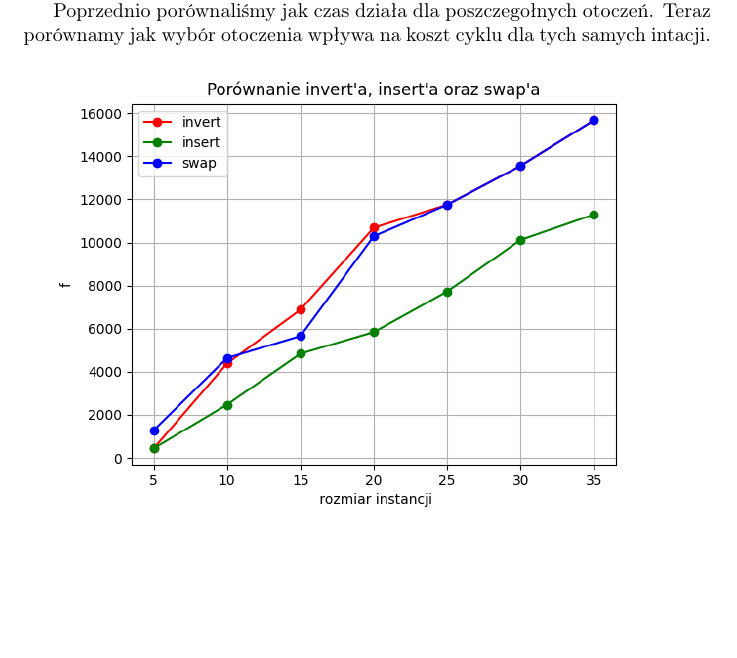
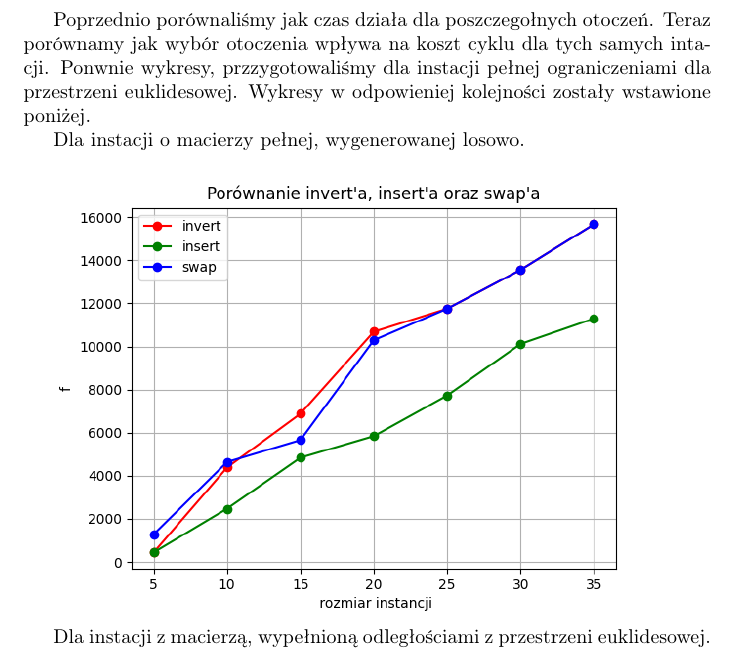
Before and after one commit to tofiljr6/Metaheuristic, a LaTeX document (l1/spr2.tex): part of page 3 of 8 before the commit and part of page 4 of 10 after it, cut so that both start at the same text, the shorter picture padded with empty space. The pictures show the PDF file l1/spr2.pdf that the author committed with the source.

Commit message:
add Euc2D's charts

```diff
--- a/l1/spr2.tex
+++ b/l1/spr2.tex
@@ -63,9 +69,18 @@
 
     Poprzednio porównaliśmy jak czas działa dla poszczegołnych otoczeń. Teraz
     porównamy jak wybór otoczenia wpływa na koszt cyklu dla tych samych
-    intacji.
+    intacji. Ponwnie wykresy, przzygotowaliśmy dla instacji pełnej ograniczeniami
+    dla przestrzeni euklidesowej. Wykresy w odpowieniej kolejności zostały
+    wstawione poniżej.
+
+    Dla instacji o macierzy pełnej, wygenerowanej losowo.
 
     \includegraphics[width=11cm]{./spr2img/Figure_5.png}
+
+    Dla instacji z macierzą, wypełnioną odległościami z przestrzeni
+    euklidesowej.
+
+    \includegraphics[width=11cm]{./spr2img/Figure_2_EUC2D.png}
 
     Tym razem \emph{swap} nie był najlepszym wyborem z możliwych przez nas
     zaimplementowanych otoczeń. Teraz najlepszy okazał się \emph{swap}.
@@ -82,7 +97,13 @@
     wartość (koszt) cyklu na zakończeniu algorytmy przez czas w jakim
     otrzymaliśmy wynik.
 
+    Wykres dla instacji z macierzą wygenerowaną losowa, pełną.
+
     \includegraphics[width=11cm]{./spr2img/Figure_12.png}
+
+    WYkres dla przestrzeni euklidesowej.
+
+    \includegraphics[width=11cm]{./spr2img/Figure_3_EUC2D.png}
 
     Wyszło, tak jak zakładaliśmy, czyli mimo, że algorytm dłużej
     pracował, (im wieksza liczba tabu, tym dłużej działą), daje lepsze
```
Also changed, not shown: l1/spr2.pdf, l1/spr2img/Figure_12.png (added), l1/spr2img/Figure_1_EUC2D.png (added), l1/spr2img/Figure_2_EUC2D.png (added), l1/spr2img/Figure_3_EUC2D.png (added), l1/spr2.tex (8 more changed lines), 1 other file.
